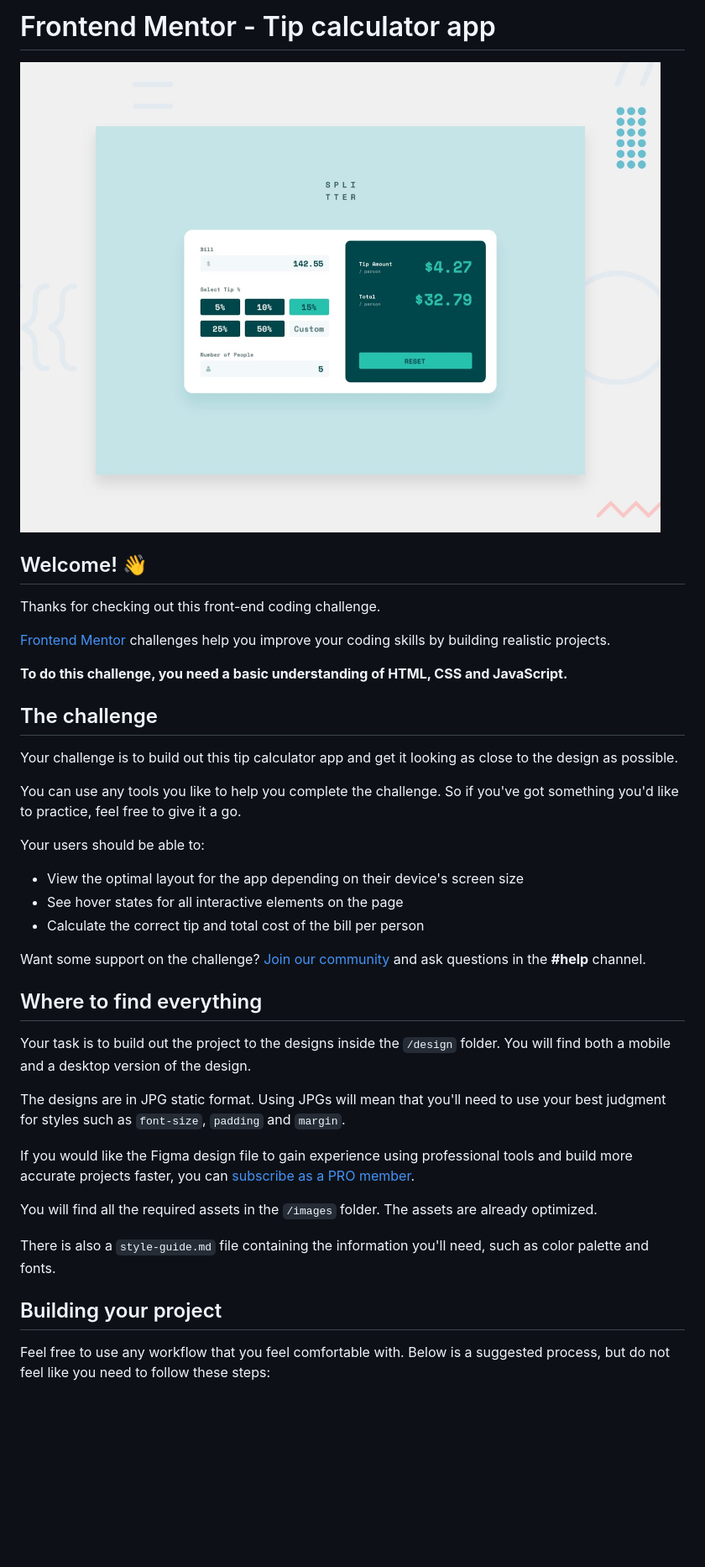
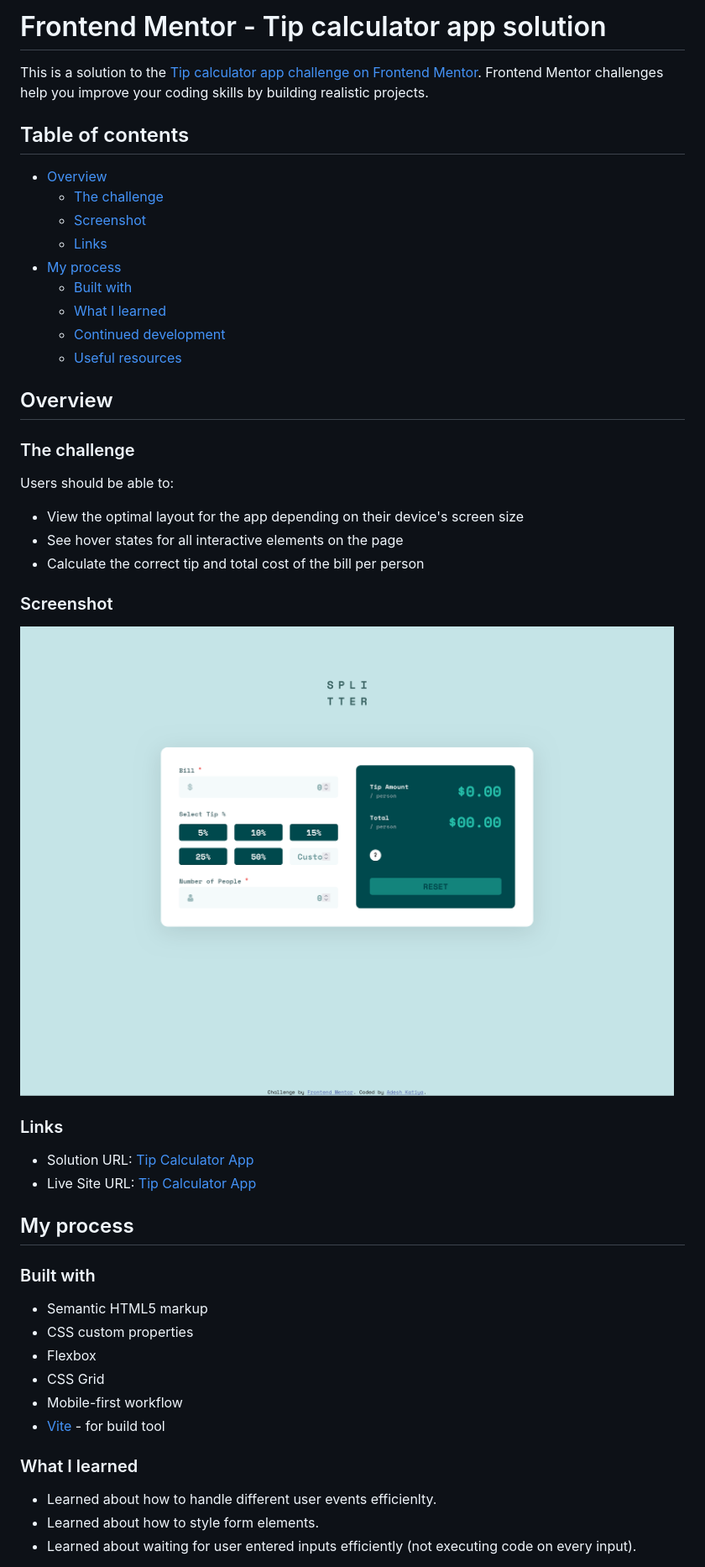
Before and after one commit to adeysh/fem__tip-calculator-app, a Markdown page: README.md, the part around the change printed below. Shown: that part at 84% size. Drawn GitHub-style; pictures changed too: screenshot.png (added); blank space fills up the shorter version.

Commit message:
added screenshot and updated readme

```diff
--- a/README.md
+++ b/README.md
@@ -1,42 +1,52 @@
-# Frontend Mentor - Tip calculator app
+# Frontend Mentor - Tip calculator app solution
 
-![Design preview for the Tip calculator app coding challenge](./preview.jpg)
+This is a solution to the [Tip calculator app challenge on Frontend Mentor](https://www.frontendmentor.io/challenges/tip-calculator-app-ugJNGbJUX). Frontend Mentor challenges help you improve your coding skills by building realistic projects.
 
-## Welcome! 👋
+## Table of contents
 
-Thanks for checking out this front-end coding challenge.
+- [Overview](#overview)
+  - [The challenge](#the-challenge)
+  - [Screenshot](#screenshot)
+  - [Links](#links)
+- [My process](#my-process)
+  - [Built with](#built-with)
+  - [What I learned](#what-i-learned)
+  - [Continued development](#continued-development)
+  - [Useful resources](#useful-resources)
 
-[Frontend Mentor](https://www.frontendmentor.io) challenges help you improve your coding skills by building realistic projects.
+## Overview
 
-**To do this challenge, you need a basic understanding of HTML, CSS and JavaScript.**
+### The challenge
 
-## The challenge
-
-Your challenge is to build out this tip calculator app and get it looking as close to the design as possible.
-
-You can use any tools you like to help you complete the challenge. So if you've got something you'd like to practice, feel free to give it a go.
-
-Your users should be able to:
+Users should be able to:
 
 - View the optimal layout for the app depending on their device's screen size
 - See hover states for all interactive elements on the page
 - Calculate the correct tip and total cost of the bill per person
 
-Want some support on the challenge? [Join our community](https://www.frontendmentor.io/community) and ask questions in the **#help** channel.
+### Screenshot
 
-## Where to find everything
+![](./screenshot.png)
 
-Your task is to build out the project to the designs inside the `/design` folder. You will find both a mobile and a desktop version of the design.
+### Links
 
-The designs are in JPG static format. Using JPGs will mean that you'll need to use your best judgment for styles such as `font-size`, `padding` and `margin`.
+- Solution URL: [Tip Calculator App](https://www.frontendmentor.io/solutions/responsive-tip-calculator-built-with-sassbem-and-vanilla-js-vite-LCGcRAeJRL)
+- Live Site URL: [Tip Calculator App](https://fem-tip-calculator-app-lake.vercel.app/)
 
-If you would like the Figma design file to gain experience using professional tools and build more accurate projects faster, you can [subscribe as a PRO member](https://www.frontendmentor.io/pro).
+## My process
 
-You will find all the required assets in the `/images` folder. The assets are already optimized.
+### Built with
 
-There is also a `style-guide.md` file containing the information you'll need, such as color palette and fonts.
+- Semantic HTML5 markup
+- CSS custom properties
+- Flexbox
+- CSS Grid
+- Mobile-first workflow
+- [Vite](https://vite.dev/guide/) - for build tool
 
-## Building your project
+### What I learned
 
-Feel free to use any workflow that you feel comfortable with. Below is a suggested process, but do not feel like you need to follow these steps:
+- Learned about how to handle different user events efficienlty.
+- Learned about how to style form elements.
+- Learned about waiting for user entered inputs efficiently (not executing code on every input).
 
```
Also changed, not shown: other parts of README.md (+5 -48 lines), README-template.md (deleted, +0 -112 lines), 1 other file.
